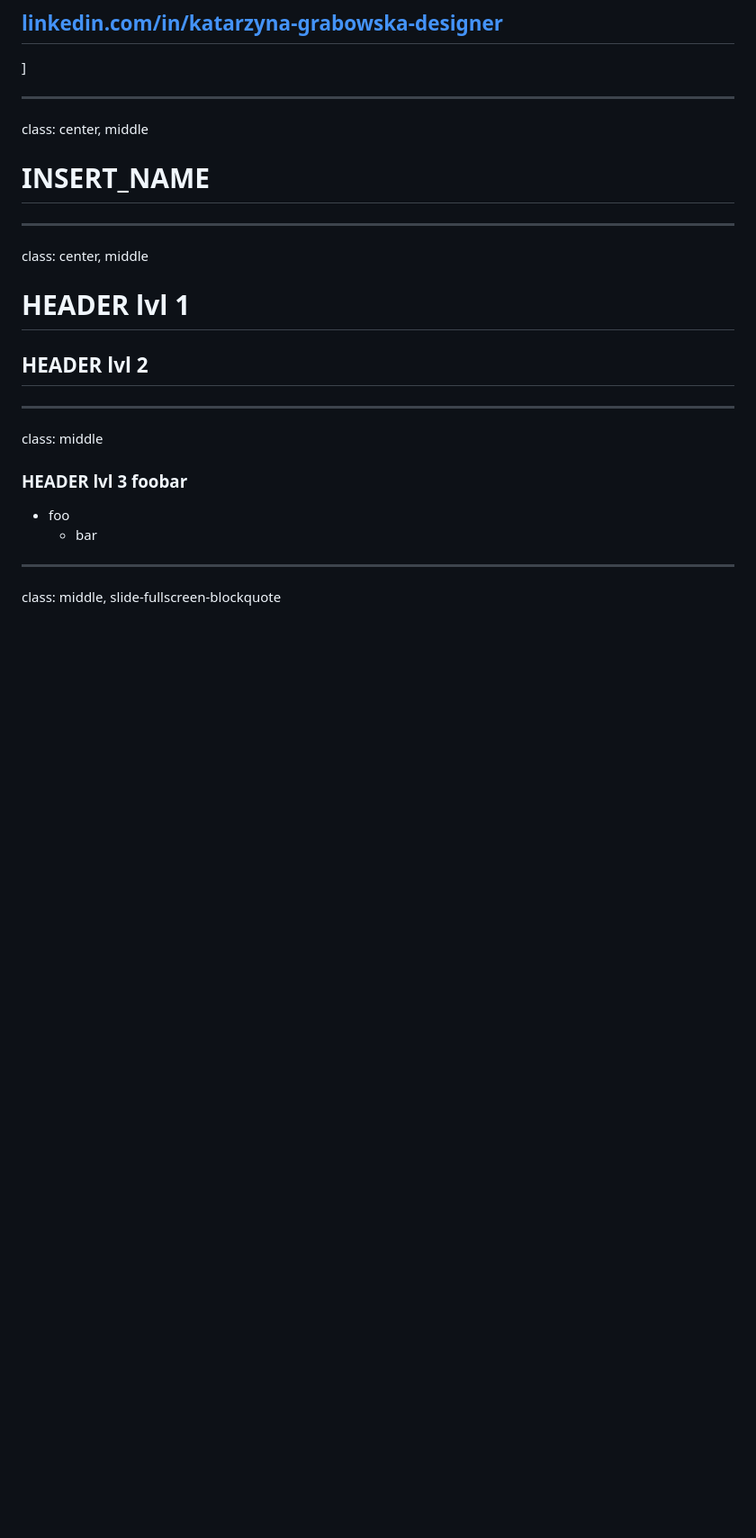
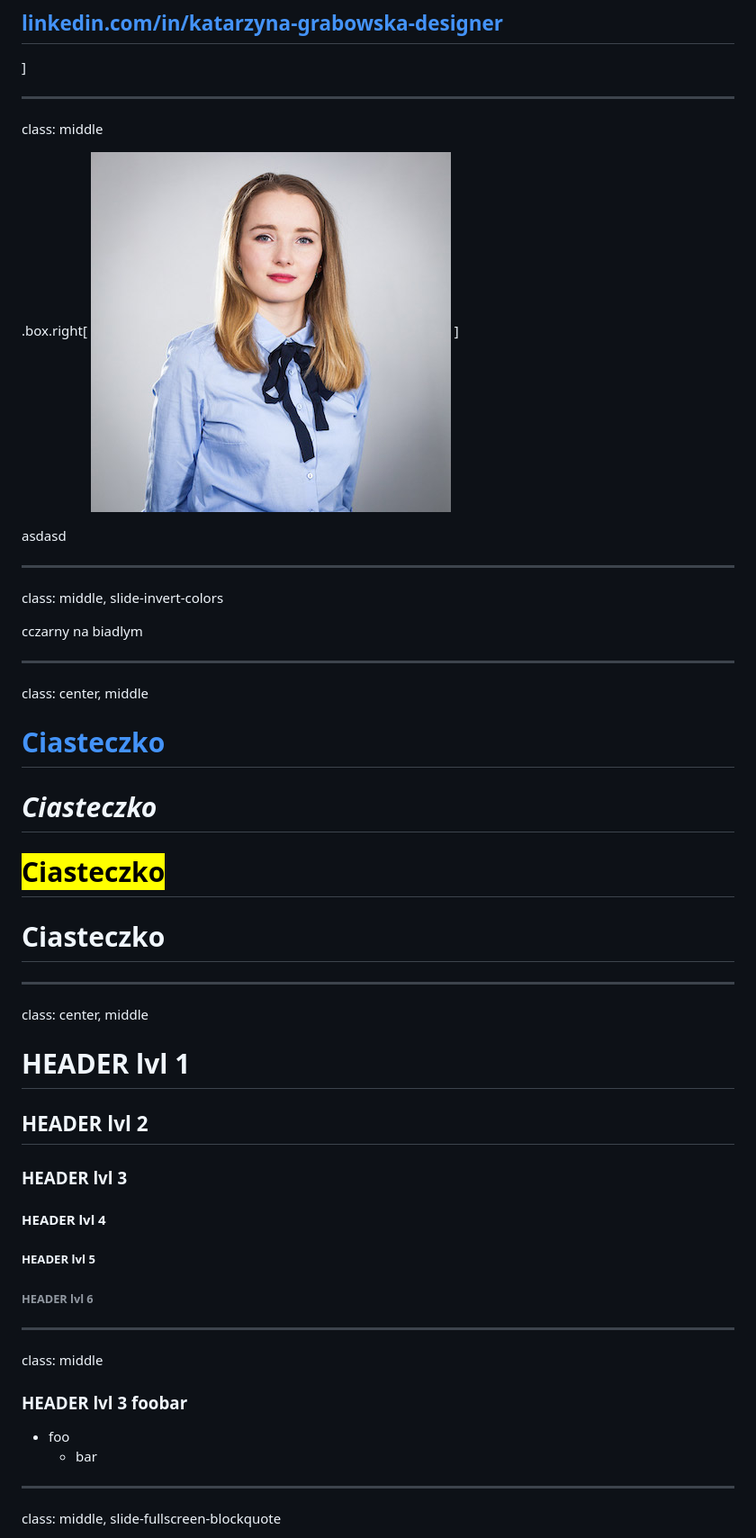
Before and after one commit to kasiarzyna25/slides-summary-after-4-years-of-warsawjs, a Markdown page: slides.md, the part around one of its changes. Shown at 90% size. Rendered like a GitHub page; blank space fills up the shorter version.

```diff
--- a/slides.md
+++ b/slides.md
@@ -13,9 +13,28 @@ class: slide-front-page
 
 ---
 
+class: middle
+
+.box.right[
+![](images/katarzyna-grabowska.jpg)
+]
+
+asdasd
+
+---
+
+class: middle, slide-invert-colors
+
+cczarny na biadlym
+
+---
+
 class: center, middle
 
-# INSERT_NAME
+# [Ciasteczko]()
+# _Ciasteczko_
+# <mark>Ciasteczko</mark>
+# <span class="slim">Ciasteczko</span>
 
 ---
 
@@ -23,6 +42,10 @@ class: center, middle
 
 # HEADER lvl 1
 ## HEADER lvl 2
+### HEADER lvl 3
+#### HEADER lvl 4
+##### HEADER lvl 5
+###### HEADER lvl 6
 
 ---
 
```
Also changed, not shown: other parts of slides.md (+67 -3 lines), images/Confront_vertical_white_RGB.png (added), images/Edukaton_vertical_black_RGB.png (added), images/IMG_0691.png (added), images/IMG_1019.png (added), images/growth.png (added), 2 other files.
